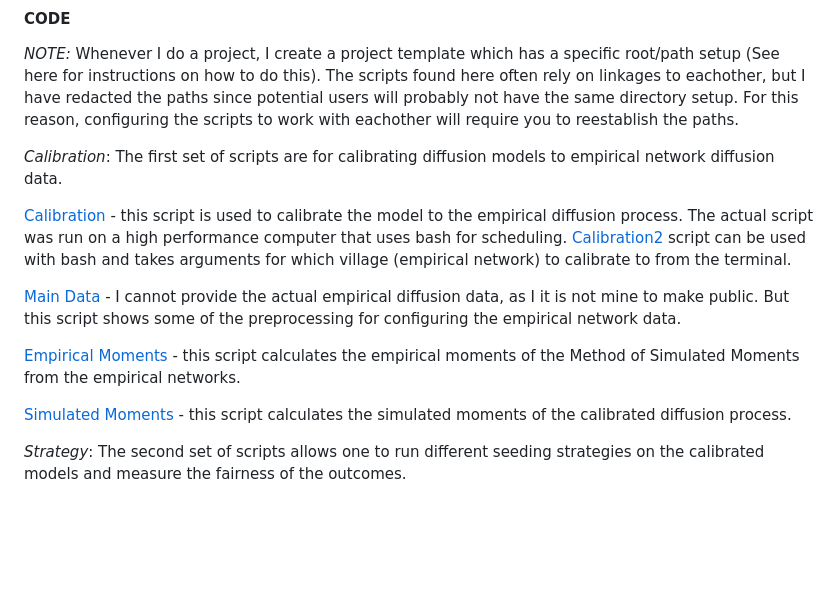
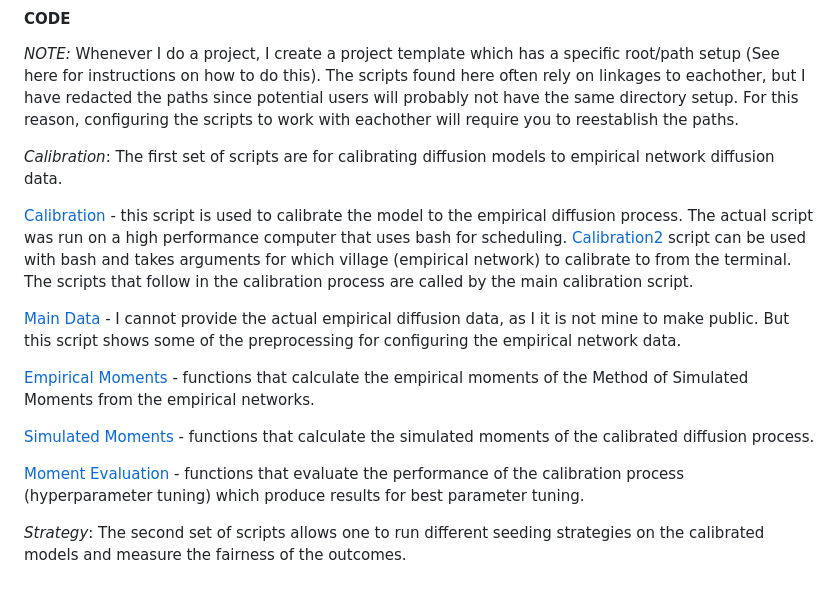
Before and after one commit to jsachs802/research_overview, a Markdown page: fair_diffusion/fair_diff_readme.md, the part around the change. Drawn GitHub-style; blank space fills up the shorter version.

```diff
--- a/fair_diffusion/fair_diff_readme.md
+++ b/fair_diffusion/fair_diff_readme.md
@@ -14,12 +14,14 @@ _NOTE:_ Whenever I do a project, I create a project template which has a specifi
 
 _Calibration_: The first set of scripts are for calibrating diffusion models to empirical network diffusion data.
 
-[Calibration](https://github.com/jsachs802/research_overview/blob/main/fair_diffusion/CALIBRATION_DIFFUSION_SIM.R) - this script is used to calibrate the model to the empirical diffusion process. The actual script was run on a high performance computer that uses bash for scheduling. [Calibration2](https://github.com/jsachs802/research_overview/blob/main/fair_diffusion/CALIBRATION_DIFFUSION_SIM_Com_Args.R) script can be used with bash and takes arguments for which village (empirical network) to calibrate to from the terminal.
+[Calibration](https://github.com/jsachs802/research_overview/blob/main/fair_diffusion/CALIBRATION_DIFFUSION_SIM.R) - this script is used to calibrate the model to the empirical diffusion process. The actual script was run on a high performance computer that uses bash for scheduling. [Calibration2](https://github.com/jsachs802/research_overview/blob/main/fair_diffusion/CALIBRATION_DIFFUSION_SIM_Com_Args.R) script can be used with bash and takes arguments for which village (empirical network) to calibrate to from the terminal. The scripts that follow in the calibration process are called by the main calibration script.
 
 [Main Data](https://github.com/jsachs802/research_overview/blob/main/fair_diffusion/MAIN_DATA_PAGE.R) - I cannot provide the actual empirical diffusion data, as I it is not mine to make public. But this script shows some of the preprocessing for configuring the empirical network data.
 
-[Empirical Moments](https://github.com/jsachs802/research_overview/blob/main/fair_diffusion/EMPIRICAL_MOMENTS.R) - this script calculates the empirical moments of the Method of Simulated Moments from the empirical networks.
+[Empirical Moments](https://github.com/jsachs802/research_overview/blob/main/fair_diffusion/EMPIRICAL_MOMENTS.R) - functions that calculate the empirical moments of the Method of Simulated Moments from the empirical networks.
 
-[Simulated Moments](https://github.com/jsachs802/research_overview/blob/main/fair_diffusion/MOMENT_FUNCTIONS_E.R) - this script calculates the simulated moments of the calibrated diffusion process.
+[Simulated Moments](https://github.com/jsachs802/research_overview/blob/main/fair_diffusion/MOMENT_FUNCTIONS_E.R) - functions that calculate the simulated moments of the calibrated diffusion process.
+
+[Moment Evaluation](https://github.com/jsachs802/research_overview/blob/main/fair_diffusion/MOMENT_EVAL_FUNCTIONS_E.R) - functions that evaluate the performance of the calibration process (hyperparameter tuning) which produce results for best parameter tuning.
 
 _Strategy_: The second set of scripts allows one to run different seeding strategies on the calibrated models and measure the fairness of the outcomes.
```
